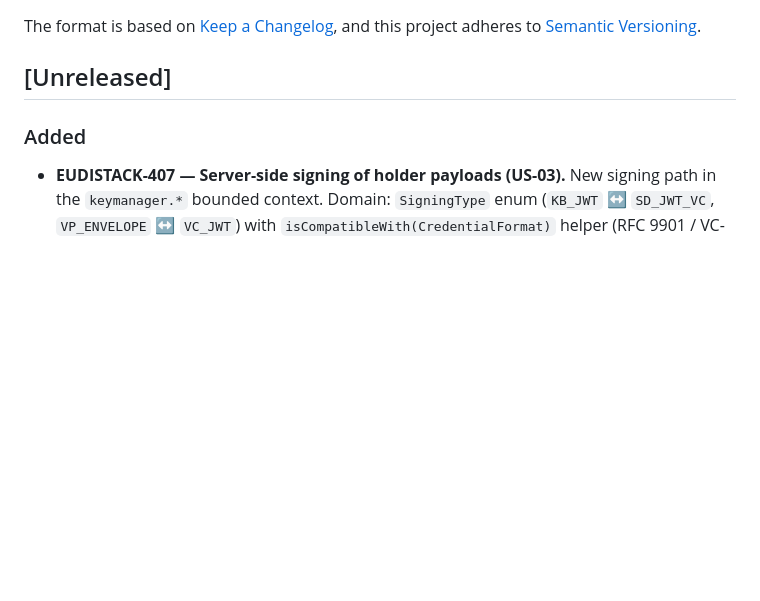
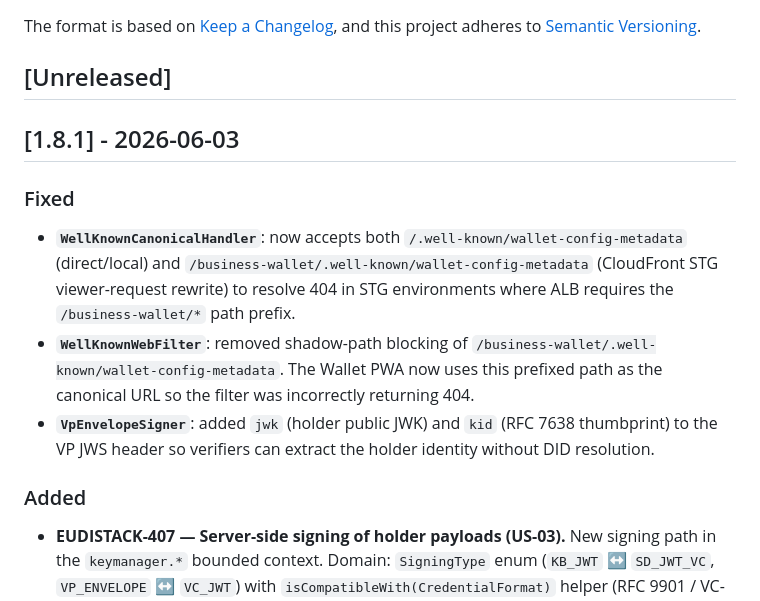
Before and after one commit to in2workspace/eudistack-core-wallet-ebw, a Markdown page: CHANGELOG.md, the part around the change. Drawn GitHub-style; blank space fills up the shorter version.

Commit message:
docs(changelog): add 1.8.1 release notes for well-known routing fixes

```diff
--- a/CHANGELOG.md
+++ b/CHANGELOG.md
@@ -6,6 +6,14 @@ The format is based on [Keep a Changelog](https://keepachangelog.com/en/1.0.0/),
 and this project adheres to [Semantic Versioning](https://semver.org/spec/v2.0.0.html).
 
 ## [Unreleased]
+
+## [1.8.1] - 2026-06-03
+
+### Fixed
+
+- **`WellKnownCanonicalHandler`**: now accepts both `/.well-known/wallet-config-metadata` (direct/local) and `/business-wallet/.well-known/wallet-config-metadata` (CloudFront STG viewer-request rewrite) to resolve 404 in STG environments where ALB requires the `/business-wallet/*` path prefix.
+- **`WellKnownWebFilter`**: removed shadow-path blocking of `/business-wallet/.well-known/wallet-config-metadata`. The Wallet PWA now uses this prefixed path as the canonical URL so the filter was incorrectly returning 404.
+- **`VpEnvelopeSigner`**: added `jwk` (holder public JWK) and `kid` (RFC 7638 thumbprint) to the VP JWS header so verifiers can extract the holder identity without DID resolution.
 
 ### Added
 
```
